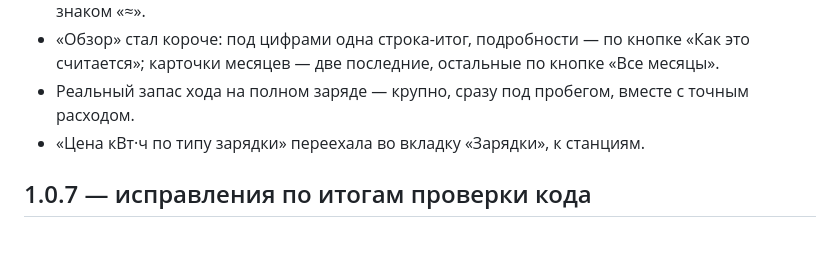
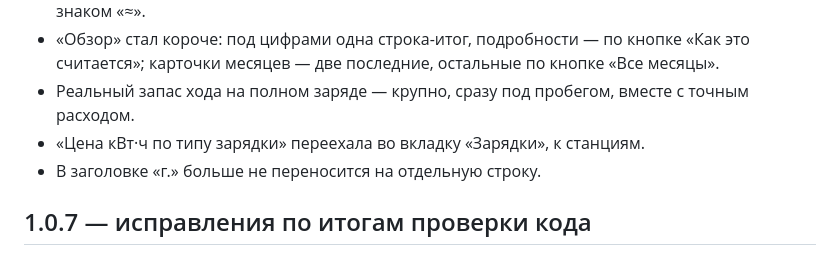
Before and after one commit to maliwanych/zaryadki, a Markdown page: CHANGELOG.md, the part around the change. GitHub-like rendering.

```diff
--- a/CHANGELOG.md
+++ b/CHANGELOG.md
@@ -6,6 +6,7 @@
 - «Обзор» стал короче: под цифрами одна строка-итог, подробности — по кнопке «Как это считается»; карточки месяцев — две последние, остальные по кнопке «Все месяцы».
 - Реальный запас хода на полном заряде — крупно, сразу под пробегом, вместе с точным расходом.
 - «Цена кВт·ч по типу зарядки» переехала во вкладку «Зарядки», к станциям.
+- В заголовке «г.» больше не переносится на отдельную строку.
 
 ## 1.0.7 — исправления по итогам проверки кода
 
```
Also changed, not shown: README.md (+8 -0 lines), docs/ROADMAP.md (+0 -1 lines), docs/screenshots/charges.png (added), docs/screenshots/chart.png (added), docs/screenshots/overview.png (added), 1 other file.
